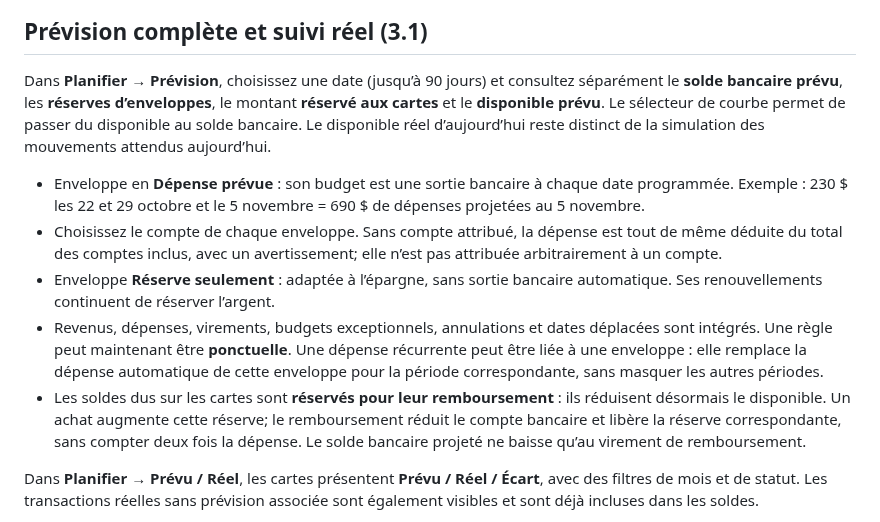
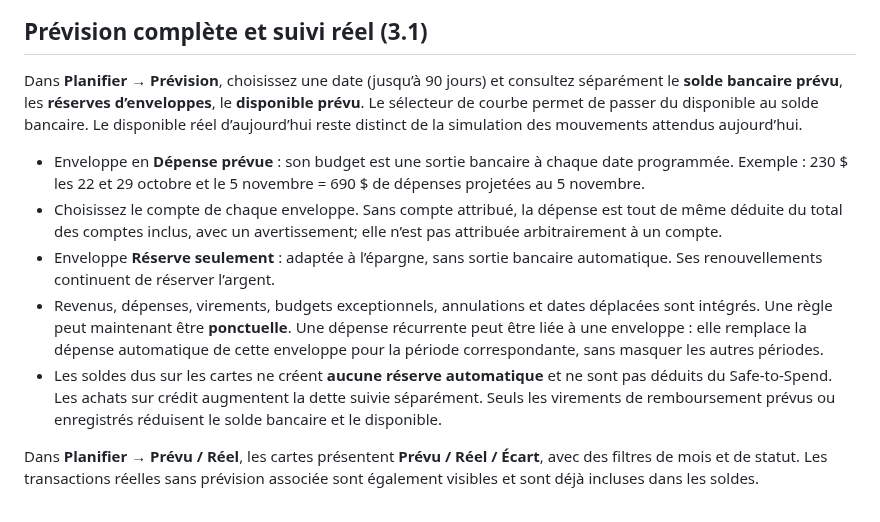
Before and after one commit to alexforget82/Budget, a Markdown page: README.md, the part around the change. Drawn GitHub-style.

Commit message:
Retire la réserve automatique pour les dettes de cartes

```diff
--- a/README.md
+++ b/README.md
@@ -44,13 +44,13 @@ Les règles récurrentes servent à la prévision. Elles ne déclenchent aucun v
 
 ## Prévision complète et suivi réel (3.1)
 
-Dans **Planifier → Prévision**, choisissez une date (jusqu’à 90 jours) et consultez séparément le **solde bancaire prévu**, les **réserves d’enveloppes**, le montant **réservé aux cartes** et le **disponible prévu**. Le sélecteur de courbe permet de passer du disponible au solde bancaire. Le disponible réel d’aujourd’hui reste distinct de la simulation des mouvements attendus aujourd’hui.
+Dans **Planifier → Prévision**, choisissez une date (jusqu’à 90 jours) et consultez séparément le **solde bancaire prévu**, les **réserves d’enveloppes**, le **disponible prévu**. Le sélecteur de courbe permet de passer du disponible au solde bancaire. Le disponible réel d’aujourd’hui reste distinct de la simulation des mouvements attendus aujourd’hui.
 
 - Enveloppe en **Dépense prévue** : son budget est une sortie bancaire à chaque date programmée. Exemple : 230 $ les 22 et 29 octobre et le 5 novembre = 690 $ de dépenses projetées au 5 novembre.
 - Choisissez le compte de chaque enveloppe. Sans compte attribué, la dépense est tout de même déduite du total des comptes inclus, avec un avertissement; elle n’est pas attribuée arbitrairement à un compte.
 - Enveloppe **Réserve seulement** : adaptée à l’épargne, sans sortie bancaire automatique. Ses renouvellements continuent de réserver l’argent.
 - Revenus, dépenses, virements, budgets exceptionnels, annulations et dates déplacées sont intégrés. Une règle peut maintenant être **ponctuelle**. Une dépense récurrente peut être liée à une enveloppe : elle remplace la dépense automatique de cette enveloppe pour la période correspondante, sans masquer les autres périodes.
-- Les soldes dus sur les cartes sont **réservés pour leur remboursement** : ils réduisent désormais le disponible. Un achat augmente cette réserve; le remboursement réduit le compte bancaire et libère la réserve correspondante, sans compter deux fois la dépense. Le solde bancaire projeté ne baisse qu’au virement de remboursement.
+- Les soldes dus sur les cartes ne créent **aucune réserve automatique** et ne sont pas déduits du Safe-to-Spend. Les achats sur crédit augmentent la dette suivie séparément. Seuls les virements de remboursement prévus ou enregistrés réduisent le solde bancaire et le disponible.
 
 Dans **Planifier → Prévu / Réel**, les cartes présentent **Prévu / Réel / Écart**, avec des filtres de mois et de statut. Les transactions réelles sans prévision associée sont également visibles et sont déjà incluses dans les soldes.
 
```
Also changed, not shown: TESTS.md (+1 -1 lines), docs/mobile-prevu-reel.png, docs/prevision-enveloppes.png, docs/prevu-reel.png, 12 other files.
